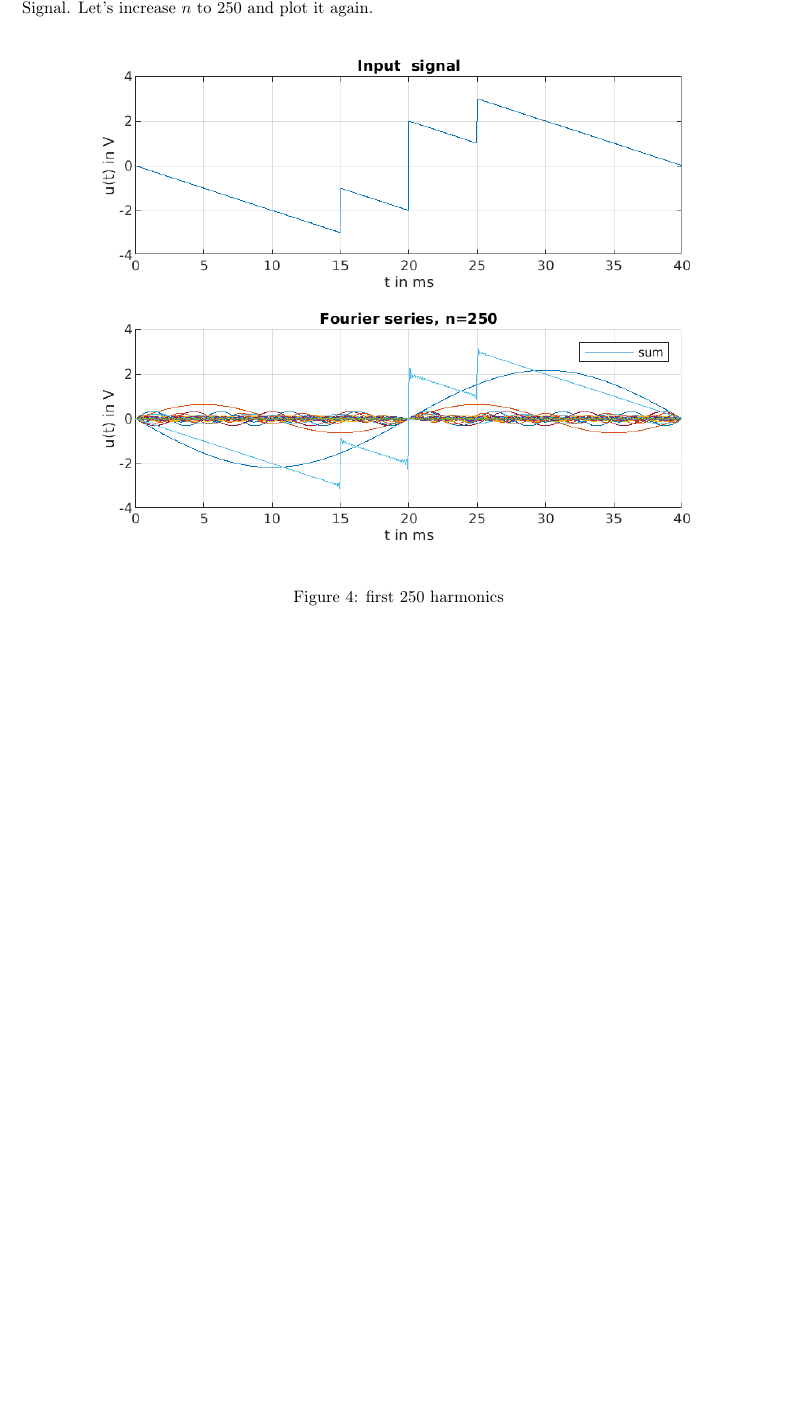
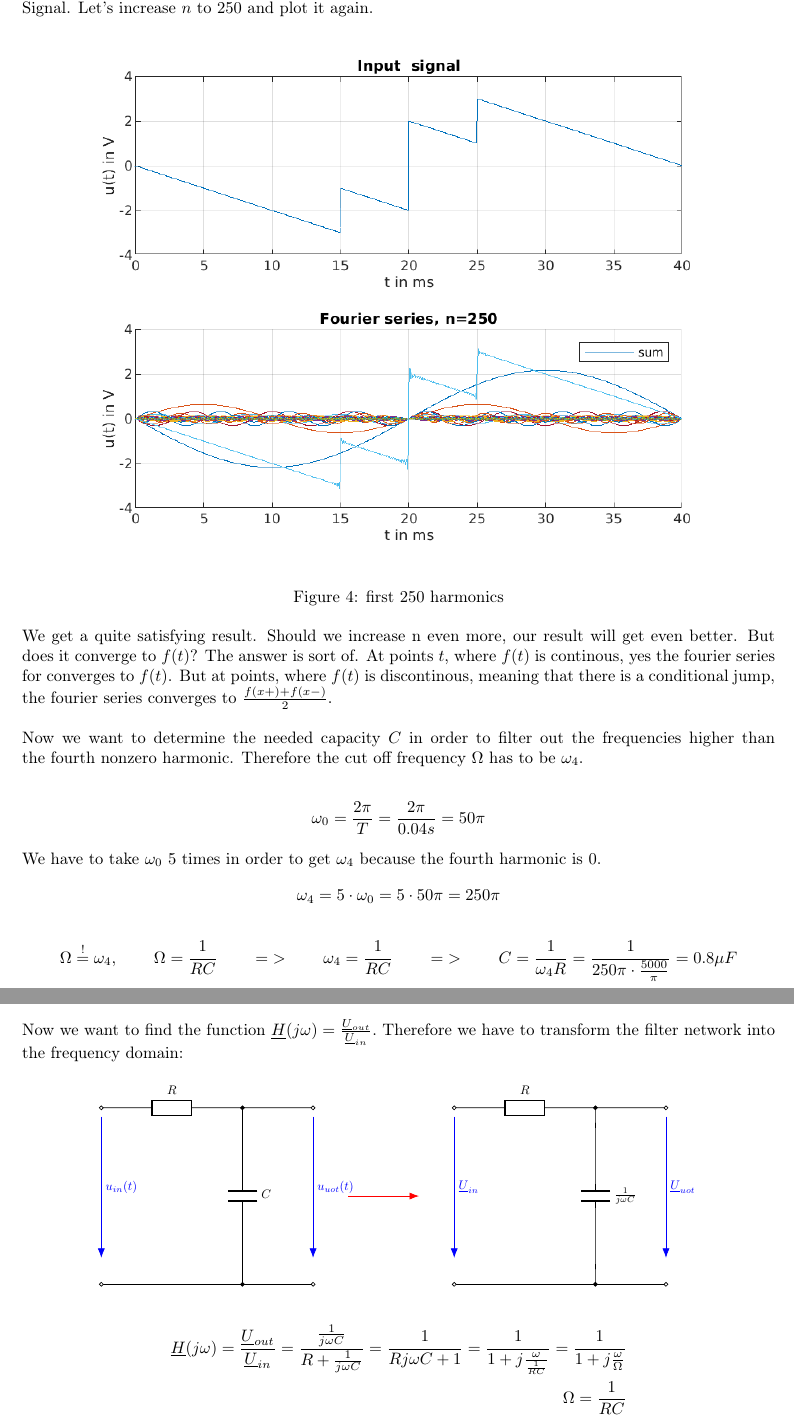
Before and after one commit to PaideiaDilemma/GEN-UE, a LaTeX document (UE06/latex/GRxx_UE06.tex): part of page 3 of 3 before the commit and two parts of pages 3 and 4 of 4 after it, the two joined at a grey line, cut so that both start at the same text, the shorter picture padded with empty space. Compiled offline with pdfLaTeX.

Commit message:
4 done 5 matlab missing

```diff
--- a/UE06/latex/GRxx_UE06.tex
+++ b/UE06/latex/GRxx_UE06.tex
@@ -166,8 +166,52 @@ the input Signal. Let's increase $n$ to  $250$ and plot it again.
   \label{fig:fourier250}
   \caption{first 250 harmonics}
 \end{figure}
-\end{document}
+\\
 We get a quite satisfying result. Should we increase n even more, our result will get even better.
 But does it converge to $f(t)$? The answer is sort of. At points $t$, where  $f(t)$ is continous,
 yes the fourier series for converges to $f(t)$. But at points, where $f(t)$ is discontinous, meaning
 that there is a conditional jump, the fourier series converges to  $\frac{f(x+) + f(x-)}{2}$.
+\\
+\\
+Now we want to determine the needed capacity $C$ in order to filter out the frequencies higher than the fourth nonzero harmonic.
+Therefore the cut off frequency $\Omega$ has to be $\omega_4$.\\
+\begin{align*}
+	\omega_0 = \frac{2\pi}{T} = \frac{2\pi}{0.04s} = 50\pi
+\end{align*}
+We have to take $\omega_0$ 5 times in order to get $\omega_4$ because the fourth harmonic is 0.
+\begin{align*}
+	\omega_4 = 5 \cdot \omega_0 = 5 \cdot 50\pi = 250\pi
+\end{align*}
+\begin{align*}
+	\Omega &\overset{!}{=} \omega_4,& \Omega &= \frac{1}{RC}& =&>& \omega_4 &= \frac{1}{RC}& =&>&
+	C = \frac{1}{\omega_4R} &= \frac{1}{250\pi \cdot \frac{5000}{\pi}} = 0.8\mu F \\
+\end{align*}
+\newpage
+Now we want to find the function $\underline{H}(j\omega) = \frac{\underline{U}_{out}}{\underline{U}_{in}}.$
+Therefore we have to transform the filter network into the frequency domain:
+\begin{figure}[!h]\centering
+	\begin{circuitikz}[scale=0.75, transform shape]
+		\draw (0,0) to[short, o-o](6,0);
+		\draw (0,5) to[R, l=$R$, o-](4,5) to[short, *-o](6,5);
+		\draw (4,5) to[short](4,4) to[C, l=$C$](4,1) to[short, -*](4,0);
+		\draw[-{Latex[length=2mm]}, color=blue] (0, 4.75) -- (0, 0.75)
+    		node[pos=0.5, right] {$u_{in}(t)$};
+		\draw[-{Latex[length=2mm]}, color=blue] (6, 4.75) -- (6, 0.75)
+    		node[pos=0.5, right] {$u_{uot}(t)$};
+
+		\draw (10,0) to[short, o-o](16,0);
+		\draw (10,5) to[R, l=$R$, o-](14,5) to[short, *-o](16,5);
+		\draw (14,5) to[short](14,4) to[C, l=$\frac{1}{j\omega C}$](14,1) to[short, -*](14,0);
+		\draw[-{Latex[length=2mm]}, color=blue] (10, 4.75) -- (10, 0.75)
+			node[pos=0.5, right] {$\underline{U}_{in}$};
+		\draw[-{Latex[length=2mm]}, color=blue] (16, 4.75) -- (16, 0.75)
+			node[pos=0.5, right] {$\underline{U}_{uot}$};
+		\draw[-{Latex[length=2mm]}, color=red] (7, 2.5) -- (9, 2.5);
+	\end{circuitikz}
+\end{figure}
+\begin{align*}
+	\underline{H}(j\omega) = \frac{\underline{U}_{out}}{\underline{U}_{in}} = \frac{\frac{1}{j\omega C}}{R + \frac{1}{j\omega C}} =
+	 \frac{1}{Rj\omega C + 1} = \frac{1}{1 + j\frac{\omega}{\frac{1}{RC}}} = \frac{1}{1 + j\frac{\omega}{\Omega}}\\
+	 \Omega = \frac{1}{RC}
+\end{align*}
+\end{document}
```
